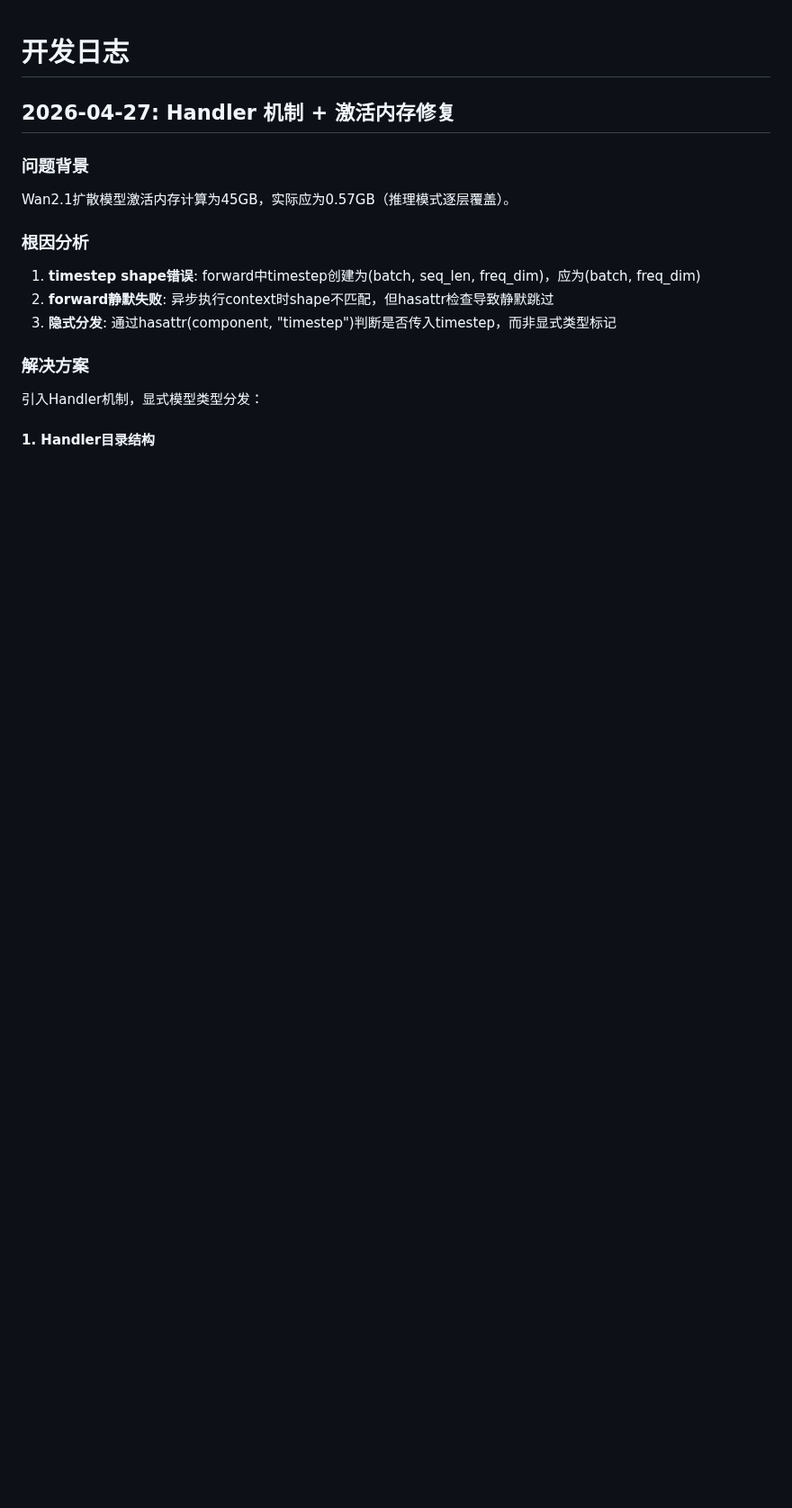
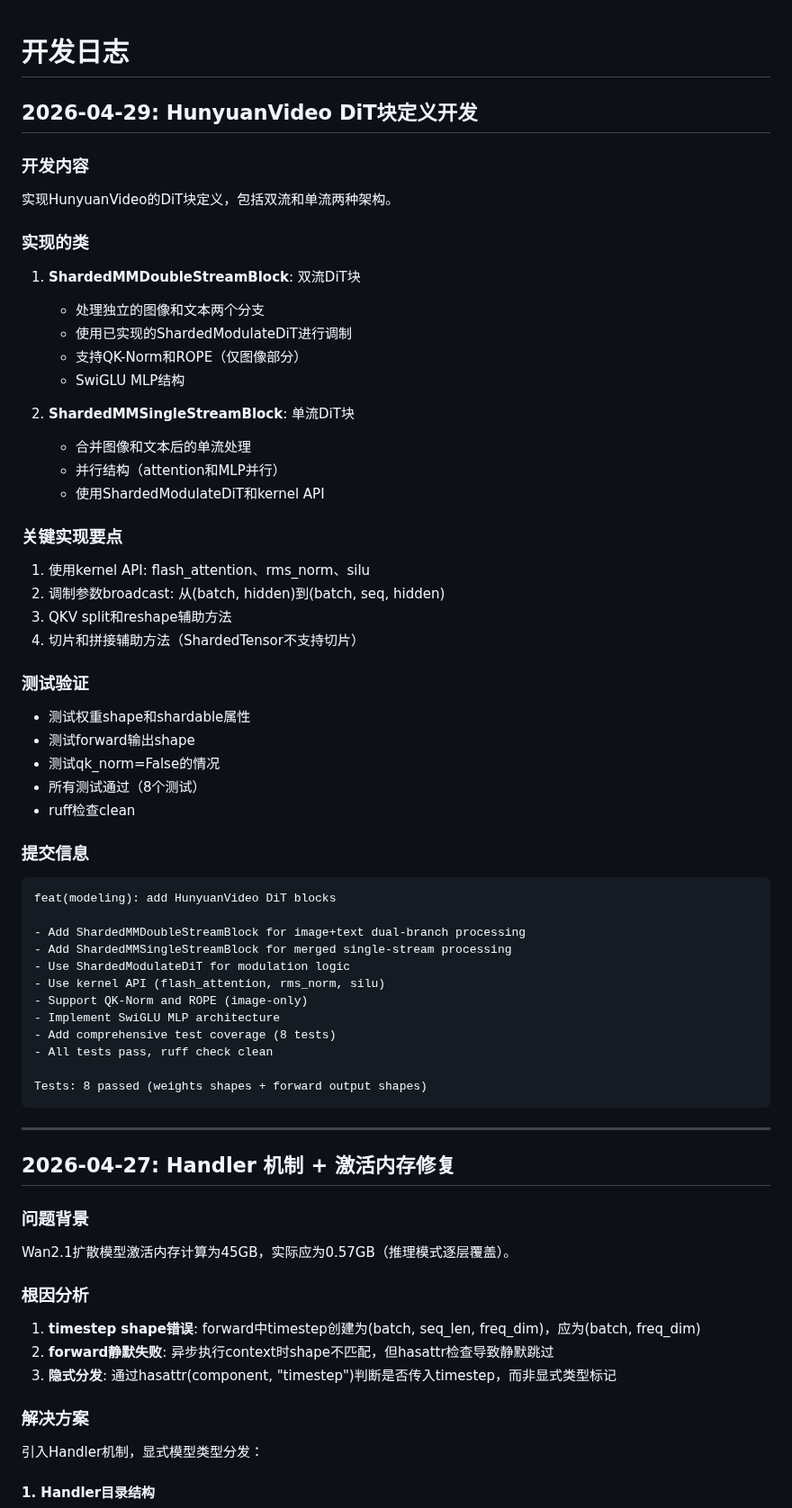
Before and after one commit to ParanoidHW/CePing, a Markdown page: DEVELOP_LOG.md, the part around the change. Shown at 90% size. Rendered like a GitHub page; blank space fills up the shorter version.

Commit message:
docs: update DEVELOP_LOG with HunyuanVideo DiT blocks development

````diff
--- a/DEVELOP_LOG.md
+++ b/DEVELOP_LOG.md
@@ -1,4 +1,52 @@
 # 开发日志
+
+## 2026-04-29: HunyuanVideo DiT块定义开发
+
+### 开发内容
+实现HunyuanVideo的DiT块定义，包括双流和单流两种架构。
+
+### 实现的类
+1. **ShardedMMDoubleStreamBlock**: 双流DiT块
+   - 处理独立的图像和文本两个分支
+   - 使用已实现的ShardedModulateDiT进行调制
+   - 支持QK-Norm和ROPE（仅图像部分）
+   - SwiGLU MLP结构
+
+2. **ShardedMMSingleStreamBlock**: 单流DiT块
+   - 合并图像和文本后的单流处理
+   - 并行结构（attention和MLP并行）
+   - 使用ShardedModulateDiT和kernel API
+
+### 关键实现要点
+1. 使用kernel API: flash_attention、rms_norm、silu
+2. 调制参数broadcast: 从(batch, hidden)到(batch, seq, hidden)
+3. QKV split和reshape辅助方法
+4. 切片和拼接辅助方法（ShardedTensor不支持切片）
+
+### 测试验证
+- 测试权重shape和shardable属性
+- 测试forward输出shape
+- 测试qk_norm=False的情况
+- 所有测试通过（8个测试）
+- ruff检查clean
+
+### 提交信息
+```
+feat(modeling): add HunyuanVideo DiT blocks
+
+- Add ShardedMMDoubleStreamBlock for image+text dual-branch processing
+- Add ShardedMMSingleStreamBlock for merged single-stream processing
+- Use ShardedModulateDiT for modulation logic
+- Use kernel API (flash_attention, rms_norm, silu)
+- Support QK-Norm and ROPE (image-only)
+- Implement SwiGLU MLP architecture
+- Add comprehensive test coverage (8 tests)
+- All tests pass, ruff check clean
+
+Tests: 8 passed (weights shapes + forward output shapes)
+```
+
+---
 
 ## 2026-04-27: Handler 机制 + 激活内存修复
 
````
